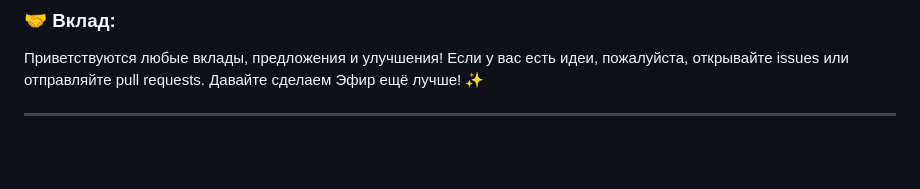
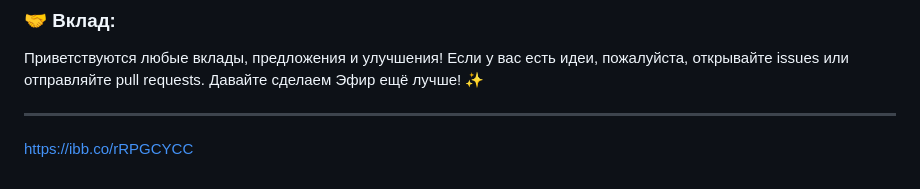
Before and after one commit to new-basket/aether-chat-app, a Markdown page: README.md, the part around the change. Drawn GitHub-style; blank space fills up the shorter version.

```diff
--- a/README.md
+++ b/README.md
@@ -80,3 +80,4 @@
 Приветствуются любые вклады, предложения и улучшения\! Если у вас есть идеи, пожалуйста, открывайте issues или отправляйте pull requests. Давайте сделаем Эфир ещё лучше\! ✨
 
 -----
+https://ibb.co/rRPGCYCC
```
